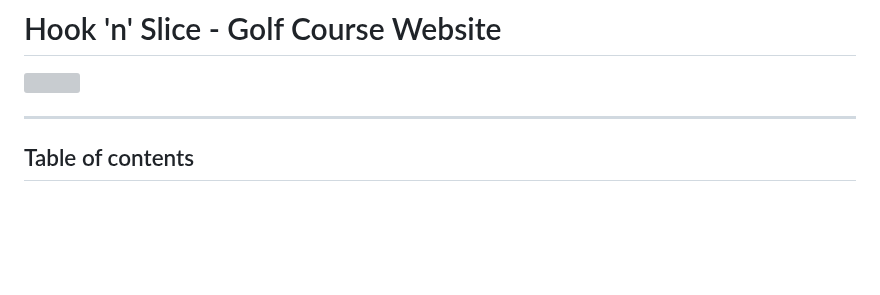
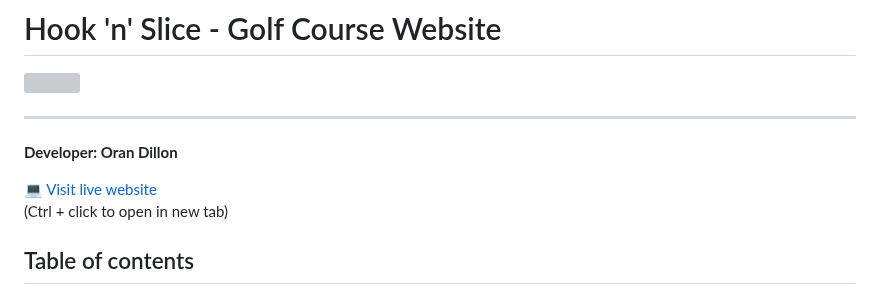
Before and after one commit to Oran-123/Hook-n-Slice-Golf, a Markdown page: README.md, the part around the change. Drawn GitHub-style; blank space fills up the shorter version; grey boxes are pictures that could not be loaded.

Commit message:
add link to the live website and refenrece the developer name

```diff
--- a/README.md
+++ b/README.md
@@ -3,6 +3,11 @@
 <img src="" ><br>
 
 <hr>
+
+**Developer: Oran Dillon**
+
+💻 [Visit live website](https://hook-n-slice-golf.herokuapp.com/)
+(Ctrl + click to open in new tab)
 
 ## Table of contents
 
```
